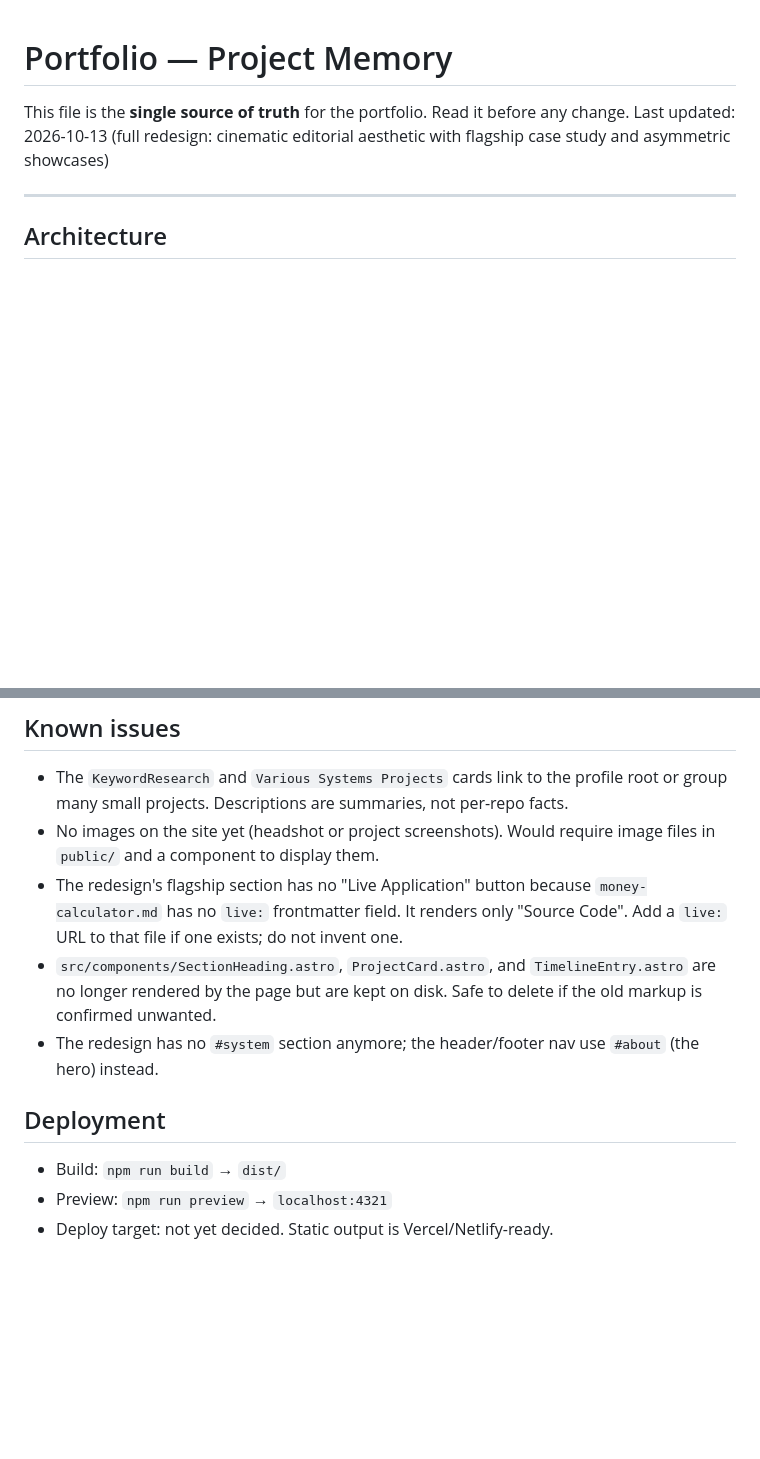
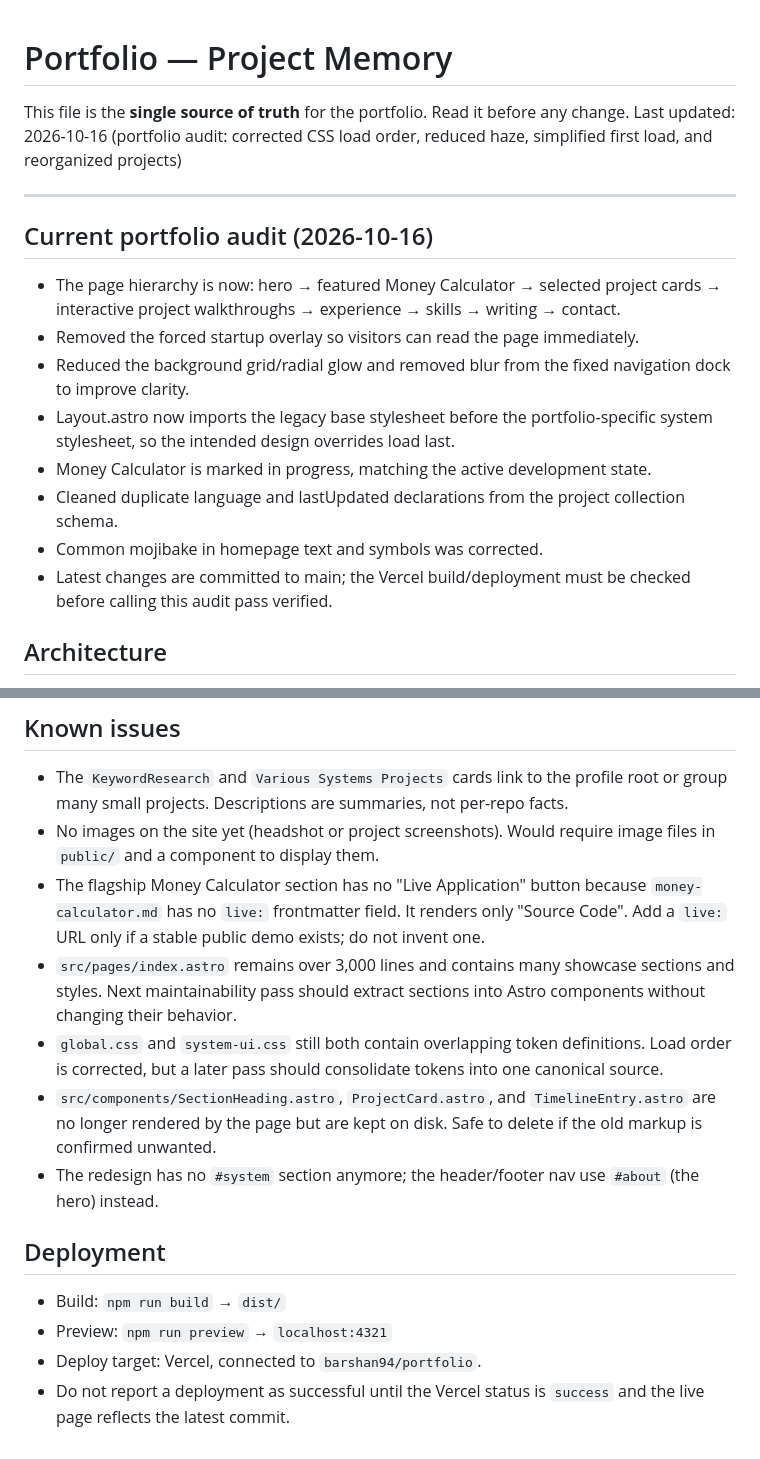
Before and after one commit to barshan94/portfolio, a Markdown page: MEMORY.md, 2 parts joined by grey strips. GitHub-like rendering; blank space fills up the shorter version.

Commit message:
Record portfolio audit findings and current state

```diff
--- a/MEMORY.md
+++ b/MEMORY.md
@@ -1,9 +1,20 @@
 # Portfolio — Project Memory
 
 This file is the **single source of truth** for the portfolio. Read it before any change.
-Last updated: 2026-10-13 (full redesign: cinematic editorial aesthetic with flagship case study and asymmetric showcases)
+Last updated: 2026-10-16 (portfolio audit: corrected CSS load order, reduced haze, simplified first load, and reorganized projects)
 
 ---
+
+## Current portfolio audit (2026-10-16)
+
+- The page hierarchy is now: hero → featured Money Calculator → selected project cards → interactive project walkthroughs → experience → skills → writing → contact.
+- Removed the forced startup overlay so visitors can read the page immediately.
+- Reduced the background grid/radial glow and removed blur from the fixed navigation dock to improve clarity.
+- Layout.astro now imports the legacy base stylesheet before the portfolio-specific system stylesheet, so the intended design overrides load last.
+- Money Calculator is marked in progress, matching the active development state.
+- Cleaned duplicate language and lastUpdated declarations from the project collection schema.
+- Common mojibake in homepage text and symbols was corrected.
+- Latest changes are committed to main; the Vercel build/deployment must be checked before calling this audit pass verified.
 
 ## Architecture
 
@@ -57,7 +68,9 @@ All live as of 2026-10-12:
 
 - The `KeywordResearch` and `Various Systems Projects` cards link to the profile root or group many small projects. Descriptions are summaries, not per-repo facts.
 - No images on the site yet (headshot or project screenshots). Would require image files in `public/` and a component to display them.
-- The redesign's flagship section has no "Live Application" button because `money-calculator.md` has no `live:` frontmatter field. It renders only "Source Code". Add a `live:` URL to that file if one exists; do not invent one.
+- The flagship Money Calculator section has no "Live Application" button because `money-calculator.md` has no `live:` frontmatter field. It renders only "Source Code". Add a `live:` URL only if a stable public demo exists; do not invent one.
+- `src/pages/index.astro` remains over 3,000 lines and contains many showcase sections and styles. Next maintainability pass should extract sections into Astro components without changing their behavior.
+- `global.css` and `system-ui.css` still both contain overlapping token definitions. Load order is corrected, but a later pass should consolidate tokens into one canonical source.
 - `src/components/SectionHeading.astro`, `ProjectCard.astro`, and `TimelineEntry.astro` are no longer rendered by the page but are kept on disk. Safe to delete if the old markup is confirmed unwanted.
 - The redesign has no `#system` section anymore; the header/footer nav use `#about` (the hero) instead.
 
@@ -65,4 +78,5 @@ All live as of 2026-10-12:
 
 - Build: `npm run build` → `dist/`
 - Preview: `npm run preview` → `localhost:4321`
-- Deploy target: not yet decided. Static output is Vercel/Netlify-ready.
+- Deploy target: Vercel, connected to `barshan94/portfolio`.
+- Do not report a deployment as successful until the Vercel status is `success` and the live page reflects the latest commit.
```
